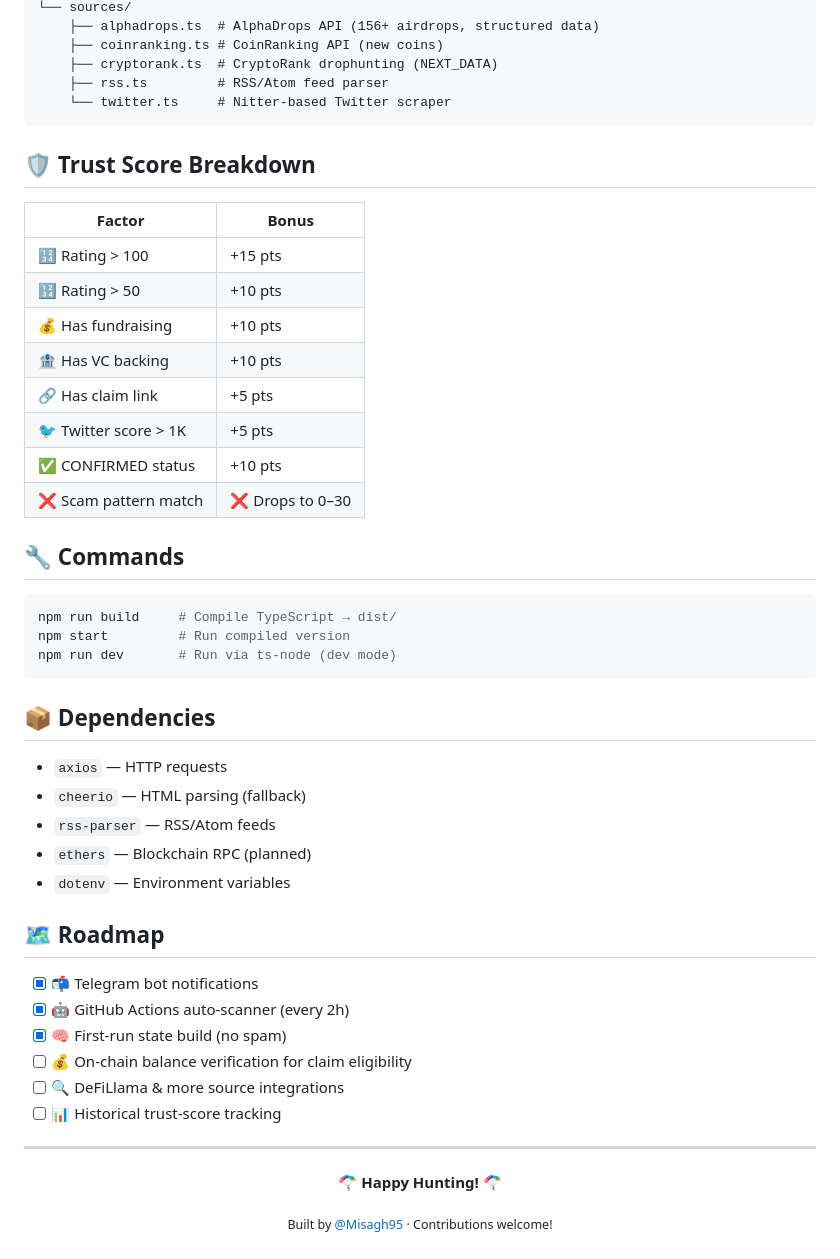
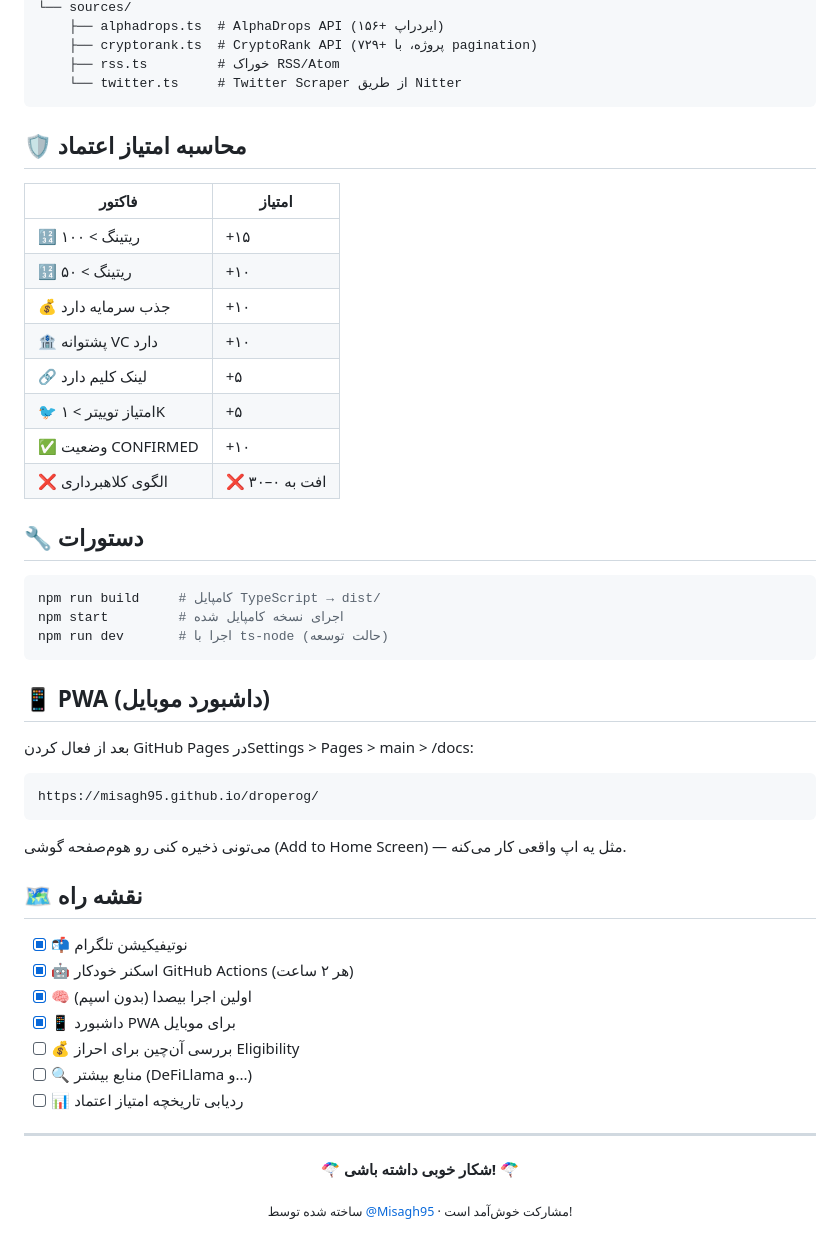
Before and after one commit to Misagh95/droperog, a Markdown page: README.md, the part around one of its changes. Drawn GitHub-style.

````diff
--- a/README.md
+++ b/README.md
@@ -88,54 +85,56 @@ src/
 └── sources/
-    ├── alphadrops.ts  # AlphaDrops API (156+ airdrops, structured data)
-    ├── coinranking.ts # CoinRanking API (new coins)
-    ├── cryptorank.ts  # CryptoRank drophunting (NEXT_DATA)
-    ├── rss.ts         # RSS/Atom feed parser
-    └── twitter.ts     # Nitter-based Twitter scraper
+    ├── alphadrops.ts  # AlphaDrops API (۱۵۶+ ایردراپ)
+    ├── cryptorank.ts  # CryptoRank API (۷۲۹+ پروژه، با pagination)
+    ├── rss.ts         # خوراک RSS/Atom
+    └── twitter.ts     # Twitter Scraper از طریق Nitter
 ```
 
-## 🛡️ Trust Score Breakdown
+## 🛡️ محاسبه امتیاز اعتماد
 
-| Factor | Bonus |
-|--------|-------|
-| 🔢 Rating > 100 | +15 pts |
-| 🔢 Rating > 50 | +10 pts |
-| 💰 Has fundraising | +10 pts |
-| 🏦 Has VC backing | +10 pts |
-| 🔗 Has claim link | +5 pts |
-| 🐦 Twitter score > 1K | +5 pts |
-| ✅ CONFIRMED status | +10 pts |
-| ❌ Scam pattern match | ❌ Drops to 0–30 |
+| فاکتور | امتیاز |
+|--------|--------|
+| 🔢 ریتینگ > ۱۰۰ | +۱۵ |
+| 🔢 ریتینگ > ۵۰ | +۱۰ |
+| 💰 جذب سرمایه دارد | +۱۰ |
+| 🏦 پشتوانه VC دارد | +۱۰ |
+| 🔗 لینک کلیم دارد | +۵ |
+| 🐦 امتیاز توییتر > ۱K | +۵ |
+| ✅ وضعیت CONFIRMED | +۱۰ |
+| ❌ الگوی کلاهبرداری | ❌ افت به ۰–۳۰ |
 
-## 🔧 Commands
+## 🔧 دستورات
 
 ```bash
-npm run build     # Compile TypeScript → dist/
-npm start         # Run compiled version
-npm run dev       # Run via ts-node (dev mode)
+npm run build     # کامپایل TypeScript → dist/
+npm start         # اجرای نسخه کامپایل شده
+npm run dev       # اجرا با ts-node (حالت توسعه)
 ```
 
-## 📦 Dependencies
+## 📱 PWA (داشبورد موبایل)
 
-- `axios` — HTTP requests
-- `cheerio` — HTML parsing (fallback)
-- `rss-parser` — RSS/Atom feeds
-- `ethers` — Blockchain RPC (planned)
-- `dotenv` — Environment variables
+بعد از فعال کردن GitHub Pages درSettings > Pages > main > /docs:
 
-## 🗺️ Roadmap
+```
+https://misagh95.github.io/droperog/
+```
 
-- [x] 📬 Telegram bot notifications
-- [x] 🤖 GitHub Actions auto-scanner (every 2h)
-- [x] 🧠 First-run state build (no spam)
-- [ ] 💰 On-chain balance verification for claim eligibility
-- [ ] 🔍 DeFiLlama & more source integrations
-- [ ] 📊 Historical trust-score tracking
+می‌تونی ذخیره کنی رو هوم‌صفحه گوشی (Add to Home Screen) — مثل یه اپ واقعی کار می‌کنه.
+
+## 🗺️ نقشه راه
+
+- [x] 📬 نوتیفیکیشن تلگرام
+- [x] 🤖 اسکنر خودکار GitHub Actions (هر ۲ ساعت)
+- [x] 🧠 اولین اجرا بیصدا (بدون اسپم)
+- [x] 📱 داشبورد PWA برای موبایل
+- [ ] 💰 بررسی آن‌چین برای احراز Eligibility
+- [ ] 🔍 منابع بیشتر (DeFiLlama و...)
+- [ ] 📊 ردیابی تاریخچه امتیاز اعتماد
 
 ---
 
 <p align="center">
-  🪂 <b>Happy Hunting!</b> 🪂
+  🪂 <b>شکار خوبی داشته باشی!</b> 🪂
 </p>
 <p align="center">
-  <sub>Built by <a href="https://github.com/Misagh95">@Misagh95</a> · Contributions welcome!</sub>
+  <sub>ساخته شده توسط <a href="https://github.com/Misagh95">@Misagh95</a> · مشارکت خوش‌آمد است!</sub>
 </p>
````
Also changed, not shown: other parts of README.md (+35 -38 lines).
